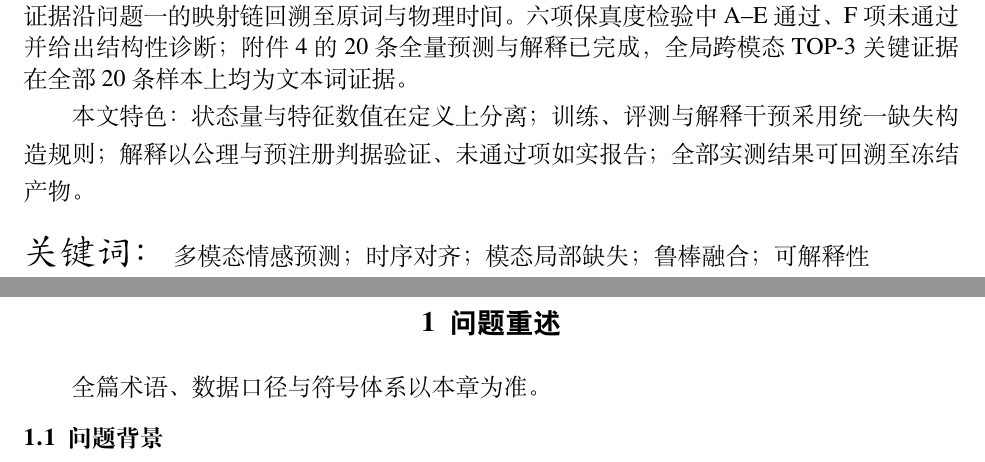
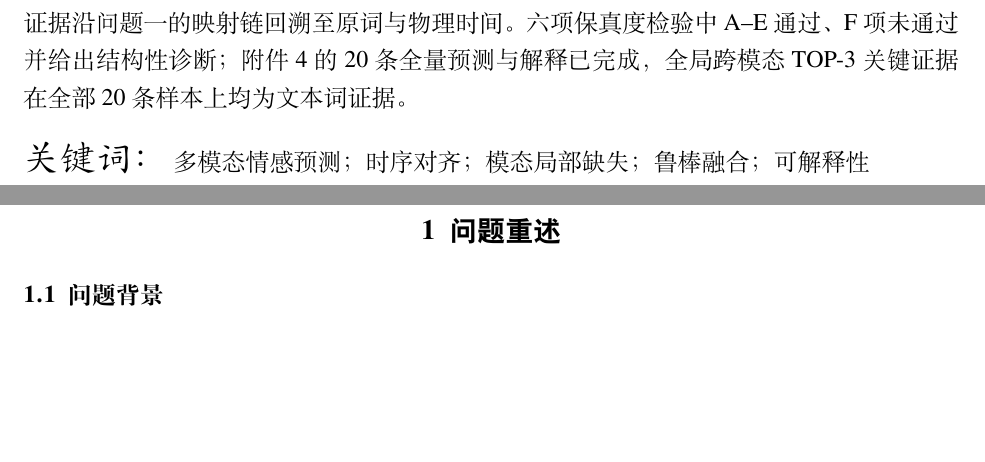
Before and after one commit to cuber671/CUMCM, a LaTeX thesis (paper/latex/main.tex): two parts of pages 2 and 5 of 48, joined at a grey line, cut so that both start at the same text, the shorter picture padded with empty space. The pictures show the PDF file paper/latex/main.pdf that the author committed with the source.

Commit message:
docs(paper): 摘要与 §1 章首精简两处
按 IDE 编辑同步：
- 摘要：删除末尾"本文特色"段（状态量与特征数值在定义上分离... 4 项）
- §1 章首：删除"全篇术语、数据口径与符号体系以本章为准。"一行
- main.pdf：重新编译 48 页

```diff
--- a/paper/latex/main.tex
+++ b/paper/latex/main.tex
@@ -27,8 +27,7 @@
 问题二建立缺失感知可靠融合网络（MRFN），将可用状态作为编码层、可用性约束注意力层与可靠性门控层的显式输入。在 31 个固定场景上评测得到三条结论：文本缺失造成的退化显著大于语音与视觉缺失；缺失增强训练使 31 场景综合效用较干净训练提高 0.030，未观察到干净性能下降；各组件贡献由阶梯与消融实验定位。测试集封版 MRFN 准确率 66.71\%，改进变体 MRFN+ 三种子集成达 68.64\%，并完成附件3 的 30 条全量预测。
 
 问题三在冻结预测器上叠加 Shapley 模态级贡献与积分梯度（IG）位置级归因，关键证据沿问题一的映射链回溯至原词与物理时间。六项保真度检验中 A--E 通过、F 项未通过并给出结构性诊断；附件4 的 20 条全量预测与解释已完成，全局跨模态 TOP-3 关键证据在全部 20 条样本上均为文本词证据。
-
-本文特色：状态量与特征数值在定义上分离；训练、评测与解释干预采用统一缺失构造规则；解释以公理与预注册判据验证、未通过项如实报告；全部实测结果可回溯至冻结产物。}
+}
 
 \keywords{多模态情感预测；时序对齐；模态局部缺失；鲁棒融合；可解释性}
 \end{abstract}
@@ -42,7 +41,6 @@
 \clearpage
 \section{问题重述}
 
-全篇术语、数据口径与符号体系以本章为准。
 
 \subsection{问题背景}
 多模态情感预测要求同时利用文本、语音与视觉信号判断说话者的情感极性与强度。本文以 CMU-MOSEI（CMU Multimodal Opinion Sentiment and Emotion Intensity）\cite{zadeh2018mosei}为唯一数据来源，聚焦三个落地缺口：异构时序对齐、模态局部缺失下的鲁棒融合、决策依据可回溯。三重挑战的具体形式化与三问的对应关系见 \ref{sec:analysis}~节，下文先重述任务与附件约束。
```
Also changed, not shown: paper/latex/main.pdf.
